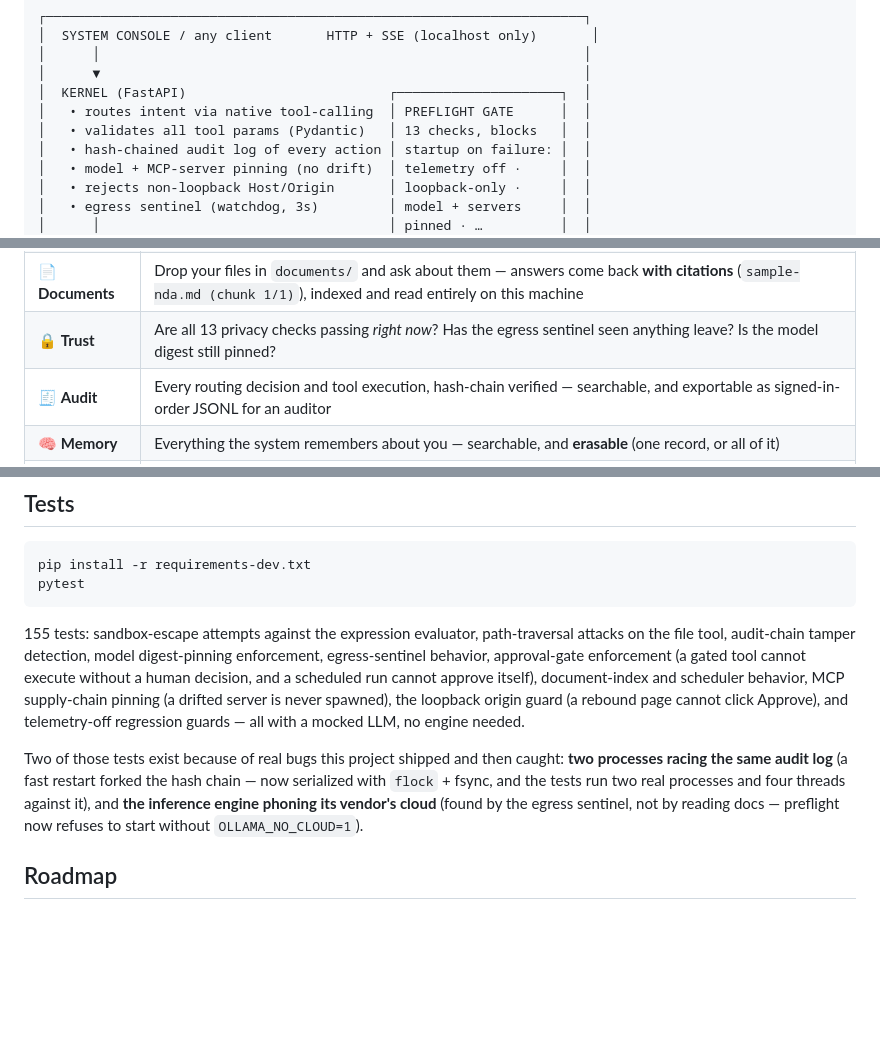
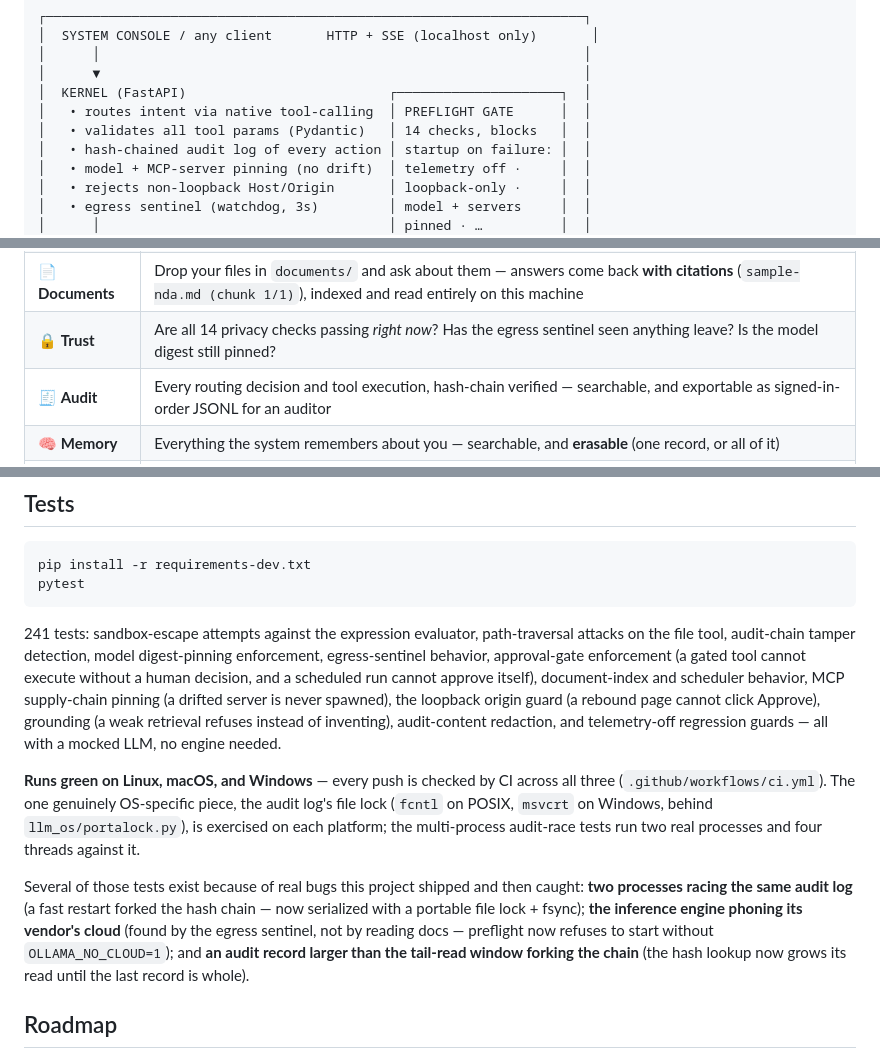
Before and after one commit to Indianinnovation/llm-os, a Markdown page: README.md, 3 parts joined by grey strips. GitHub-like rendering; blank space fills up the shorter version.

Commit message:
docs: document CI-verified cross-platform support (Linux/macOS/Windows)
Add a CI badge and state the tri-platform matrix up front. Refresh the Tests
section: 241 (was a stale 155), note the portable file lock (fcntl/msvcrt via
portalock.py) is exercised on each OS, and add the 8KB audit-fork to the
'bugs this project caught' list. Corrected two stale '13 checks' references
to 14 (the egress-monitoring preflight check added this session).

````diff
--- a/README.md
+++ b/README.md
@@ -17,7 +20,7 @@ LLM OS is an implementation of [Andrej Karpathy's LLM OS idea](https://x.com/kar
 │      ▼                                                              │
 │  KERNEL (FastAPI)                          ┌─────────────────────┐  │
 │   • routes intent via native tool-calling  │ PREFLIGHT GATE      │  │
-│   • validates all tool params (Pydantic)   │ 13 checks, blocks   │  │
+│   • validates all tool params (Pydantic)   │ 14 checks, blocks   │  │
 │   • hash-chained audit log of every action │ startup on failure: │  │
 │   • model + MCP-server pinning (no drift)  │ telemetry off ·     │  │
 │   • rejects non-loopback Host/Origin       │ loopback-only ·     │  │
@@ -64,7 +67,7 @@ in the Docker sandbox).
 | 💬 **Chat** | Ask anything — answers **stream token by token**, each tool call appears live as a chip with its audit id, follow-ups work, and **chats are saved** (they survive a refresh, a restart, a reboot) |
 | ⏰ **Schedules** | Agents that run on their own — "every morning, check disk usage and report" — with runs, next-run times, and any approvals they are waiting on |
 | 📄 **Documents** | Drop your files in `documents/` and ask about them — answers come back **with citations** (`sample-nda.md (chunk 1/1)`), indexed and read entirely on this machine |
-| 🔒 **Trust** | Are all 13 privacy checks passing *right now*? Has the egress sentinel seen anything leave? Is the model digest still pinned? |
+| 🔒 **Trust** | Are all 14 privacy checks passing *right now*? Has the egress sentinel seen anything leave? Is the model digest still pinned? |
 | 🧾 **Audit** | Every routing decision and tool execution, hash-chain verified — searchable, and exportable as signed-in-order JSONL for an auditor |
 | 🧠 **Memory** | Everything the system remembers about you — searchable, and **erasable** (one record, or all of it) |
 | 🔧 **Tools** | Every tool the model may call, its source (`builtin` vs `mcp:<server>`), call counts, failures, and latency |
@@ -633,21 +636,32 @@ pip install -r requirements-dev.txt
 pytest
 ```
 
-155 tests: sandbox-escape attempts against the expression evaluator,
+241 tests: sandbox-escape attempts against the expression evaluator,
 path-traversal attacks on the file tool, audit-chain tamper detection,
 model digest-pinning enforcement, egress-sentinel behavior, approval-gate
 enforcement (a gated tool cannot execute without a human decision, and a
 scheduled run cannot approve itself), document-index and scheduler
 behavior, MCP supply-chain pinning (a drifted server is never spawned),
-the loopback origin guard (a rebound page cannot click Approve), and
-telemetry-off regression guards — all with a mocked LLM, no engine needed.
+the loopback origin guard (a rebound page cannot click Approve),
+grounding (a weak retrieval refuses instead of inventing), audit-content
+redaction, and telemetry-off regression guards — all with a mocked LLM, no
+engine needed.
 
-Two of those tests exist because of real bugs this project shipped and then
-caught: **two processes racing the same audit log** (a fast restart forked
-the hash chain — now serialized with `flock` + fsync, and the tests run two
-real processes and four threads against it), and **the inference engine
-phoning its vendor's cloud** (found by the egress sentinel, not by reading
-docs — preflight now refuses to start without `OLLAMA_NO_CLOUD=1`).
+**Runs green on Linux, macOS, and Windows** — every push is checked by CI
+across all three (`.github/workflows/ci.yml`). The one genuinely OS-specific
+piece, the audit log's file lock (`fcntl` on POSIX, `msvcrt` on Windows,
+behind `llm_os/portalock.py`), is exercised on each platform; the
+multi-process audit-race tests run two real processes and four threads
+against it.
+
+Several of those tests exist because of real bugs this project shipped and
+then caught: **two processes racing the same audit log** (a fast restart
+forked the hash chain — now serialized with a portable file lock + fsync);
+**the inference engine phoning its vendor's cloud** (found by the egress
+sentinel, not by reading docs — preflight now refuses to start without
+`OLLAMA_NO_CLOUD=1`); and **an audit record larger than the tail-read window
+forking the chain** (the hash lookup now grows its read until the last
+record is whole).
 
 ## Roadmap
 
````
Also changed, not shown: other parts of README.md (+3 -0 lines).
